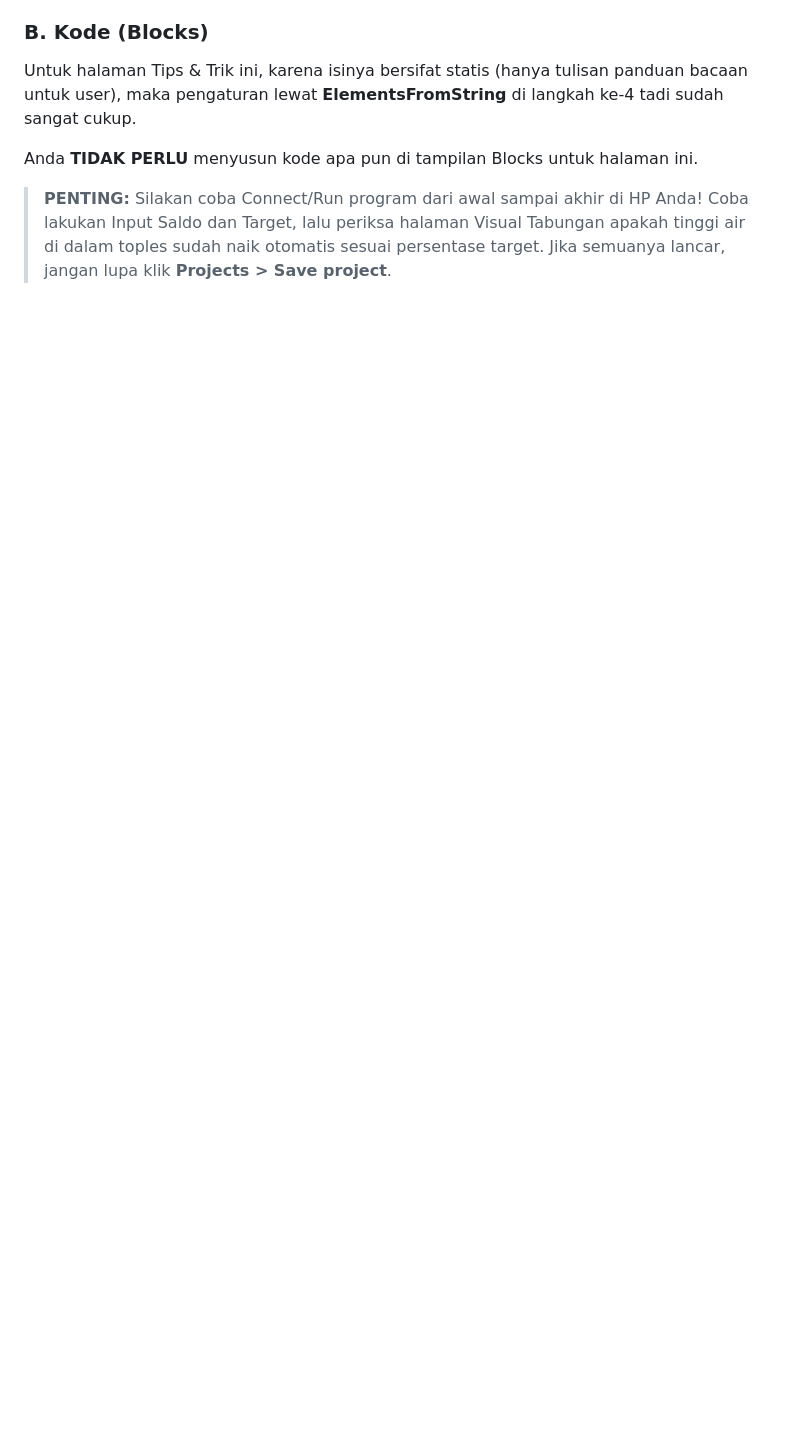
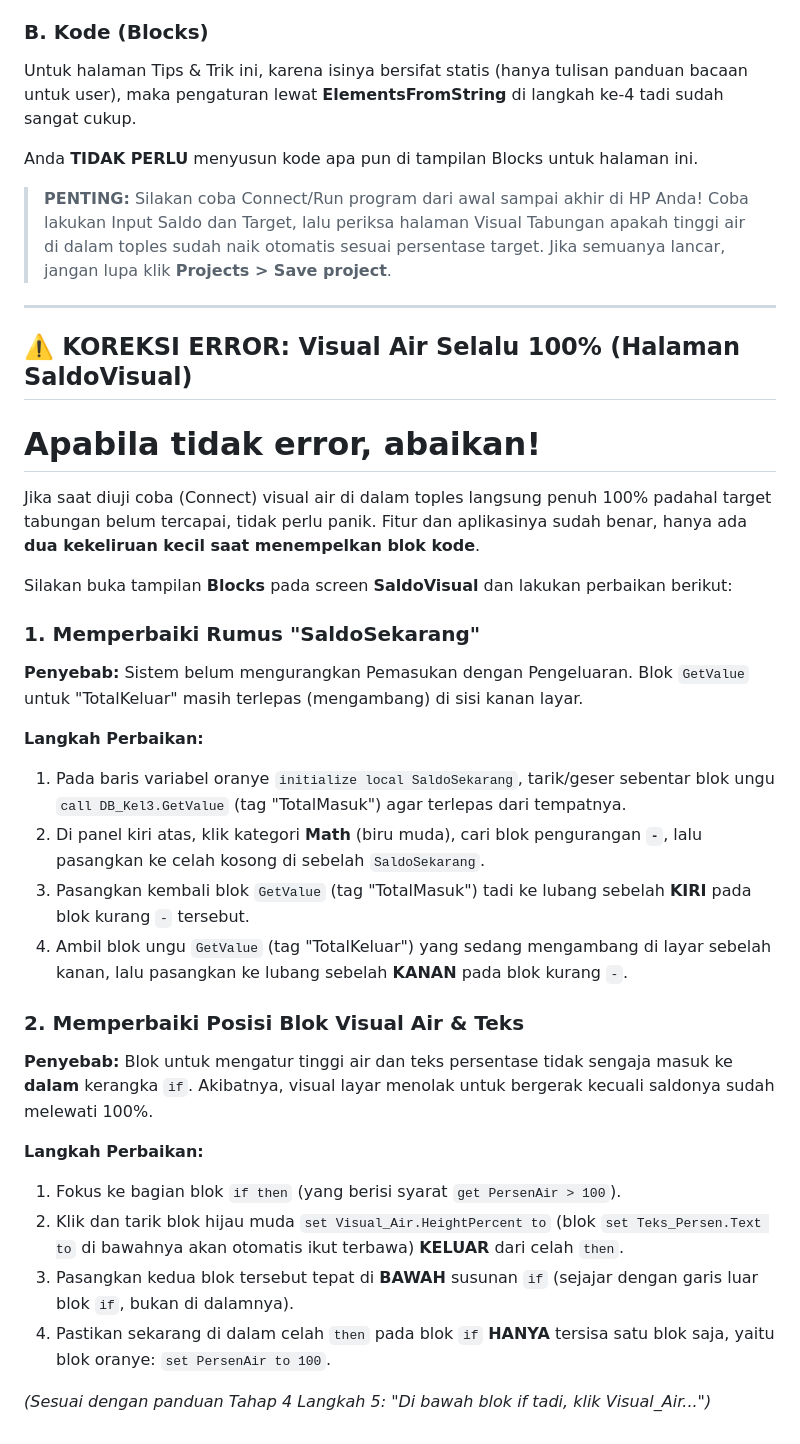
Before and after one commit to raisramadhani/ruangguru-mts1-codingfest, a Markdown page: mts1-kel3.md, the part around the change. GitHub-like rendering; blank space fills up the shorter version.

Commit message:
feat error visual saldo 100%

```diff
--- a/mts1-kel3.md
+++ b/mts1-kel3.md
@@ -293,3 +293,37 @@ Untuk halaman Tips & Trik ini, karena isinya bersifat statis (hanya tulisan pand
 Anda **TIDAK PERLU** menyusun kode apa pun di tampilan Blocks untuk halaman ini.
 
 > **PENTING:** Silakan coba Connect/Run program dari awal sampai akhir di HP Anda! Coba lakukan Input Saldo dan Target, lalu periksa halaman Visual Tabungan apakah tinggi air di dalam toples sudah naik otomatis sesuai persentase target. Jika semuanya lancar, jangan lupa klik **Projects > Save project**.
+
+---
+
+## ⚠️ KOREKSI ERROR: Visual Air Selalu 100% (Halaman SaldoVisual)
+
+# Apabila tidak error, abaikan!
+
+Jika saat diuji coba (Connect) visual air di dalam toples langsung penuh 100% padahal target tabungan belum tercapai, tidak perlu panik. Fitur dan aplikasinya sudah benar, hanya ada **dua kekeliruan kecil saat menempelkan blok kode**.
+
+Silakan buka tampilan **Blocks** pada screen **SaldoVisual** dan lakukan perbaikan berikut:
+
+### 1. Memperbaiki Rumus "SaldoSekarang"
+
+**Penyebab:** Sistem belum mengurangkan Pemasukan dengan Pengeluaran. Blok `GetValue` untuk "TotalKeluar" masih terlepas (mengambang) di sisi kanan layar.
+
+**Langkah Perbaikan:**
+
+1. Pada baris variabel oranye `initialize local SaldoSekarang`, tarik/geser sebentar blok ungu `call DB_Kel3.GetValue` (tag "TotalMasuk") agar terlepas dari tempatnya.
+2. Di panel kiri atas, klik kategori **Math** (biru muda), cari blok pengurangan **`-`**, lalu pasangkan ke celah kosong di sebelah `SaldoSekarang`.
+3. Pasangkan kembali blok `GetValue` (tag "TotalMasuk") tadi ke lubang sebelah **KIRI** pada blok kurang `-` tersebut.
+4. Ambil blok ungu `GetValue` (tag "TotalKeluar") yang sedang mengambang di layar sebelah kanan, lalu pasangkan ke lubang sebelah **KANAN** pada blok kurang `-`.
+
+### 2. Memperbaiki Posisi Blok Visual Air & Teks
+
+**Penyebab:** Blok untuk mengatur tinggi air dan teks persentase tidak sengaja masuk ke **dalam** kerangka `if`. Akibatnya, visual layar menolak untuk bergerak kecuali saldonya sudah melewati 100%.
+
+**Langkah Perbaikan:**
+
+1. Fokus ke bagian blok `if then` (yang berisi syarat `get PersenAir > 100`).
+2. Klik dan tarik blok hijau muda `set Visual_Air.HeightPercent to` (blok `set Teks_Persen.Text to` di bawahnya akan otomatis ikut terbawa) **KELUAR** dari celah `then`.
+3. Pasangkan kedua blok tersebut tepat di **BAWAH** susunan `if` (sejajar dengan garis luar blok `if`, bukan di dalamnya).
+4. Pastikan sekarang di dalam celah `then` pada blok `if` **HANYA** tersisa satu blok saja, yaitu blok oranye: `set PersenAir to 100`.
+
+_(Sesuai dengan panduan Tahap 4 Langkah 5: "Di bawah blok if tadi, klik Visual_Air...")_
```
